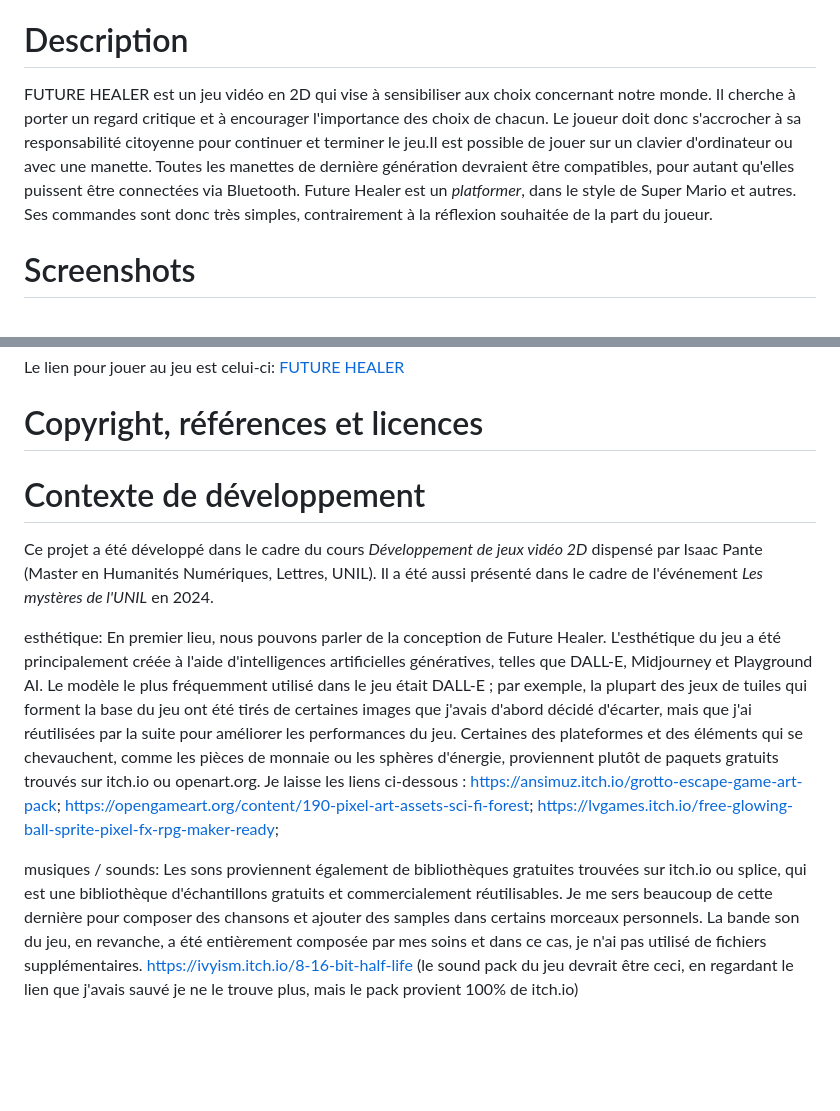
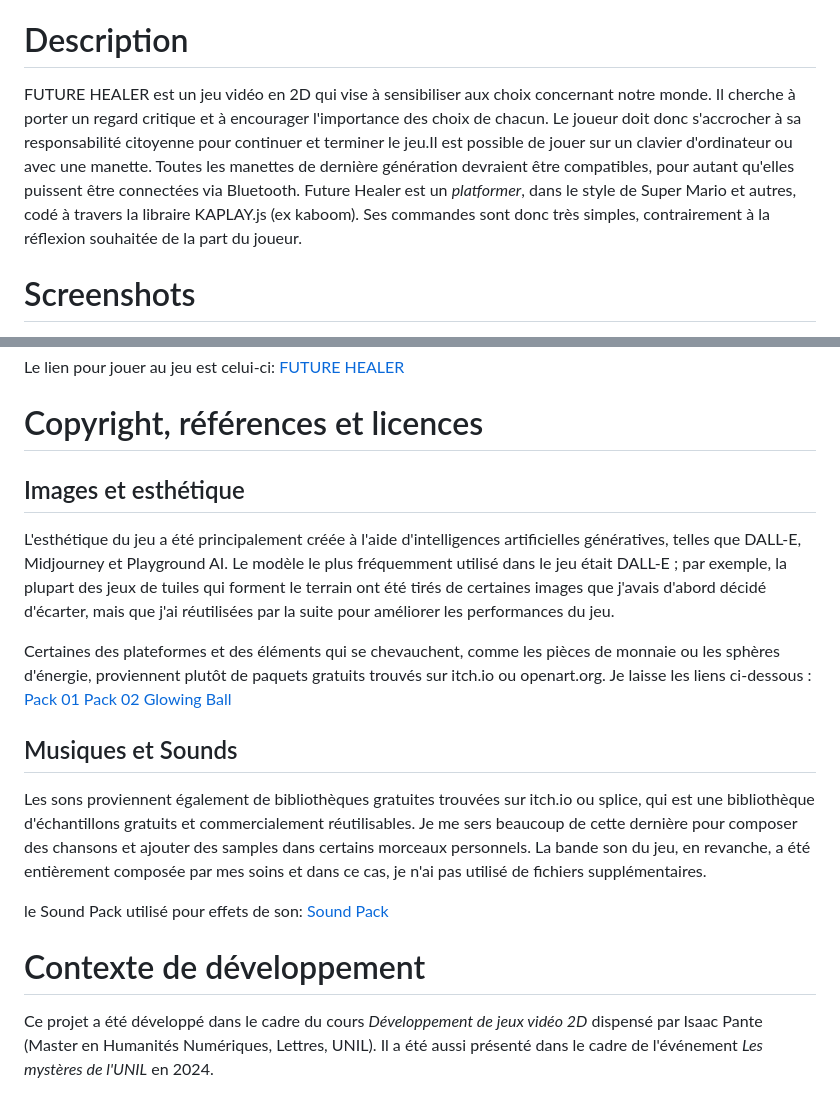
Before and after one commit to GianmarcoSapienza/Future-Healer-2DGame, a Markdown page: README.md, 2 parts joined by grey strips. Drawn GitHub-style; blank space fills up the shorter version.

```diff
--- a/README.md
+++ b/README.md
@@ -1,7 +1,7 @@
 FUTURE HEALER
 
 <h1>Description</h1>
-<p>FUTURE HEALER est un jeu vidéo en 2D qui vise à sensibiliser aux choix concernant notre monde. Il cherche à porter un regard critique et à encourager l'importance des choix de chacun. Le joueur doit donc s'accrocher à sa responsabilité citoyenne pour continuer et terminer le jeu.Il est possible de jouer sur un clavier d'ordinateur ou avec une manette. Toutes les manettes de dernière génération devraient être compatibles, pour autant qu'elles puissent être connectées via Bluetooth. Future Healer est un <i>platformer</i>, dans le style de Super Mario et autres. Ses commandes sont donc très simples, contrairement à la réflexion souhaitée de la part du joueur.</p>
+<p>FUTURE HEALER est un jeu vidéo en 2D qui vise à sensibiliser aux choix concernant notre monde. Il cherche à porter un regard critique et à encourager l'importance des choix de chacun. Le joueur doit donc s'accrocher à sa responsabilité citoyenne pour continuer et terminer le jeu.Il est possible de jouer sur un clavier d'ordinateur ou avec une manette. Toutes les manettes de dernière génération devraient être compatibles, pour autant qu'elles puissent être connectées via Bluetooth. Future Healer est un <i>platformer</i>, dans le style de Super Mario et autres, codé à travers la libraire KAPLAY.js (ex kaboom). Ses commandes sont donc très simples, contrairement à la réflexion souhaitée de la part du joueur.</p>
 
 <h1>Screenshots</h1>
 <img src="ASSETS/tilesets-da-tagliare/Screenshot 1.png">
@@ -14,15 +14,19 @@ FUTURE HEALER
 <p>Le lien pour jouer au jeu est celui-ci: <a href="https://gianmarcosapienza.itch.io/future-healer">FUTURE HEALER</a></p>
 
 <h1>Copyright, références et licences</h1>
+  <h2>Images et esthétique</h2>
+  <p>L'esthétique du jeu a été principalement créée à l'aide d'intelligences artificielles génératives, telles que DALL-E, Midjourney et Playground AI. Le modèle le plus fréquemment utilisé dans le jeu était DALL-E ; par exemple, la plupart des jeux de tuiles qui forment le terrain ont été tirés de certaines images que j'avais d'abord décidé d'écarter, mais que j'ai réutilisées par la suite pour améliorer les performances du jeu.</p>
+  <p>Certaines des plateformes et des éléments qui se chevauchent, comme les pièces de monnaie ou les sphères d'énergie, proviennent plutôt de paquets gratuits trouvés sur itch.io ou openart.org. Je laisse les liens ci-dessous :
+  <a href="https://ansimuz.itch.io/grotto-escape-game-art-pack;
+">Pack 01</a>
+  <a href="https://opengameart.org/content/190-pixel-art-assets-sci-fi-forest;
+">Pack 02</a>
+  <a href="https://lvgames.itch.io/free-glowing-ball-sprite-pixel-fx-rpg-maker-ready;
+">Glowing Ball</a>
+  </p>
+  <h2>Musiques et Sounds</h2>
+  <p>Les sons proviennent également de bibliothèques gratuites trouvées sur itch.io ou splice, qui est une bibliothèque d'échantillons gratuits et commercialement réutilisables. Je me sers beaucoup de cette dernière pour composer des chansons et ajouter des samples dans certains morceaux personnels. La bande son du jeu, en revanche, a été entièrement composée par mes soins et dans ce cas, je n'ai pas utilisé de fichiers supplémentaires. </p>
+  <p>le Sound Pack utilisé pour effets de son: <a href="https://ivyism.itch.io/8-16-bit-half-life">Sound Pack</a></p>
 
 <h1>Contexte de développement</h1>
 <p>Ce projet a été développé dans le cadre du cours <i>Développement de jeux vidéo 2D</i> dispensé par Isaac Pante (Master en Humanités Numériques, Lettres, UNIL). Il a été aussi présenté dans le cadre de l'événement <i>Les mystères de l'UNIL</i> en 2024.</p>
-
-esthétique: En premier lieu, nous pouvons parler de la conception de Future Healer. L'esthétique du jeu a été principalement créée à l'aide d'intelligences artificielles génératives, telles que DALL-E, Midjourney et Playground AI. Le modèle le plus fréquemment utilisé dans le jeu était DALL-E ; par exemple, la plupart des jeux de tuiles qui forment la base du jeu ont été tirés de certaines images que j'avais d'abord décidé d'écarter, mais que j'ai réutilisées par la suite pour améliorer les performances du jeu.
-Certaines des plateformes et des éléments qui se chevauchent, comme les pièces de monnaie ou les sphères d'énergie, proviennent plutôt de paquets gratuits trouvés sur itch.io ou openart.org. Je laisse les liens ci-dessous :
-https://ansimuz.itch.io/grotto-escape-game-art-pack;
-https://opengameart.org/content/190-pixel-art-assets-sci-fi-forest;
-https://lvgames.itch.io/free-glowing-ball-sprite-pixel-fx-rpg-maker-ready;
-
-musiques / sounds: Les sons proviennent également de bibliothèques gratuites trouvées sur itch.io ou splice, qui est une bibliothèque d'échantillons gratuits et commercialement réutilisables. Je me sers beaucoup de cette dernière pour composer des chansons et ajouter des samples dans certains morceaux personnels. La bande son du jeu, en revanche, a été entièrement composée par mes soins et dans ce cas, je n'ai pas utilisé de fichiers supplémentaires.
-https://ivyism.itch.io/8-16-bit-half-life (le sound pack du jeu devrait être ceci, en regardant le lien que j'avais sauvé je ne le trouve plus, mais le pack provient 100% de itch.io)
```
